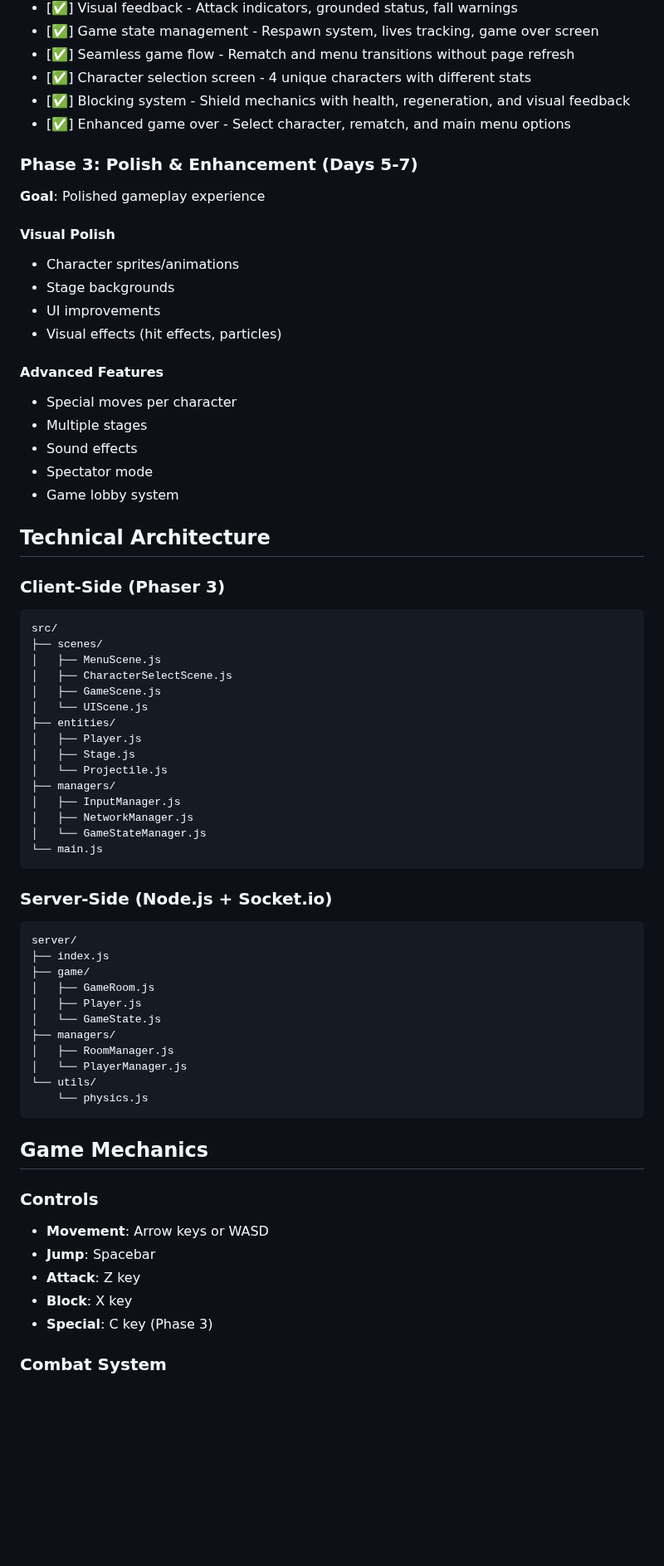
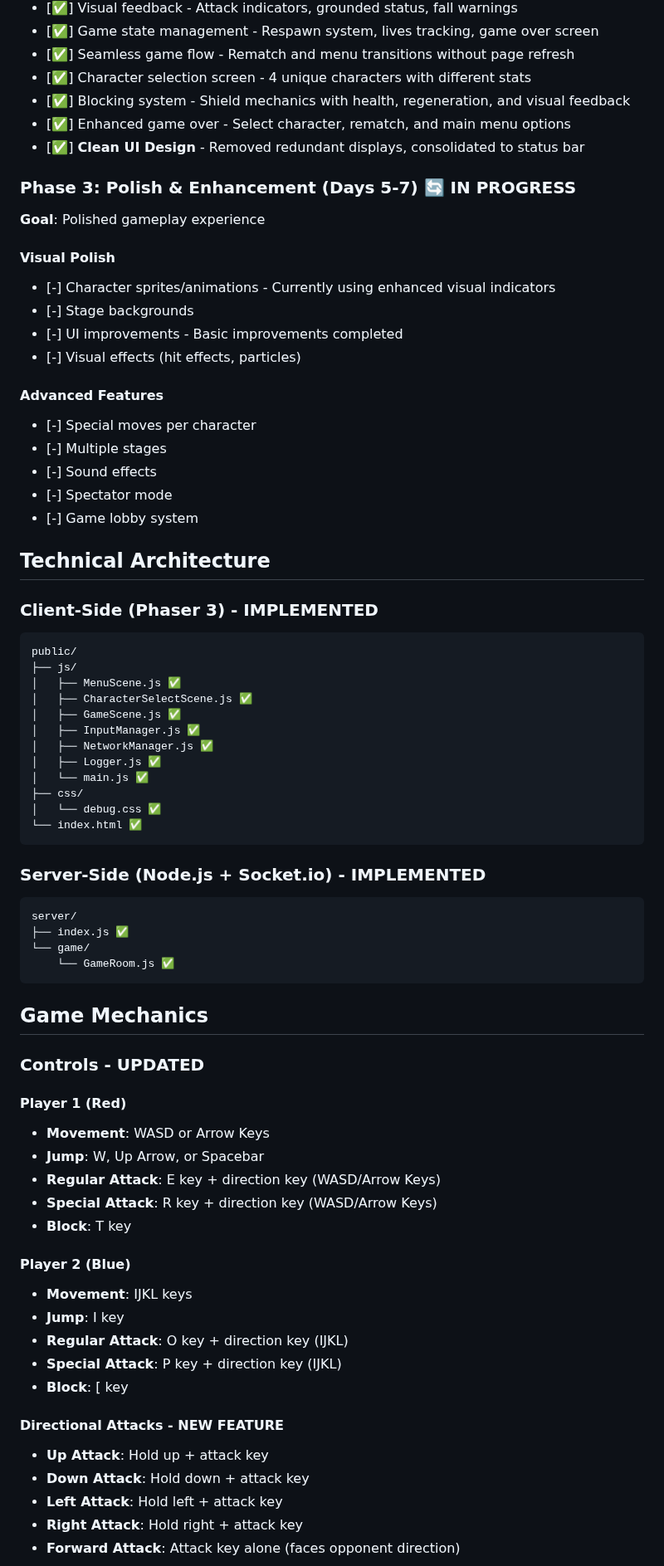
Before and after one commit to Duraman3444/SmashClone, a Markdown page: PRD.md, the part around one of its changes. Shown at 83% size. GitHub-like rendering; blank space fills up the shorter version.

````diff
--- a/PRD.md
+++ b/PRD.md
@@ -56,66 +66,71 @@ A simplified Super Smash Bros clone built with Phaser 3 and Socket.io, supportin
 - [✅] Character selection screen - 4 unique characters with different stats
 - [✅] Blocking system - Shield mechanics with health, regeneration, and visual feedback
 - [✅] Enhanced game over - Select character, rematch, and main menu options
+- [✅] **Clean UI Design** - Removed redundant displays, consolidated to status bar
 
-### Phase 3: Polish & Enhancement (Days 5-7)
+### Phase 3: Polish & Enhancement (Days 5-7) 🔄 IN PROGRESS
 **Goal**: Polished gameplay experience
 
 #### Visual Polish
-- Character sprites/animations
-- Stage backgrounds
-- UI improvements
-- Visual effects (hit effects, particles)
+- [-] Character sprites/animations - Currently using enhanced visual indicators
+- [-] Stage backgrounds
+- [-] UI improvements - Basic improvements completed
+- [-] Visual effects (hit effects, particles)
 
 #### Advanced Features
-- Special moves per character
-- Multiple stages
-- Sound effects
-- Spectator mode
-- Game lobby system
+- [-] Special moves per character
+- [-] Multiple stages
+- [-] Sound effects
+- [-] Spectator mode
+- [-] Game lobby system
 
 ## Technical Architecture
 
-### Client-Side (Phaser 3)
+### Client-Side (Phaser 3) - **IMPLEMENTED**
 ```
-src/
-├── scenes/
-│   ├── MenuScene.js
-│   ├── CharacterSelectScene.js
-│   ├── GameScene.js
-│   └── UIScene.js
-├── entities/
-│   ├── Player.js
-│   ├── Stage.js
-│   └── Projectile.js
-├── managers/
-│   ├── InputManager.js
-│   ├── NetworkManager.js
-│   └── GameStateManager.js
-└── main.js
+public/
+├── js/
+│   ├── MenuScene.js ✅
+│   ├── CharacterSelectScene.js ✅
+│   ├── GameScene.js ✅
+│   ├── InputManager.js ✅
+│   ├── NetworkManager.js ✅
+│   ├── Logger.js ✅
+│   └── main.js ✅
+├── css/
+│   └── debug.css ✅
+└── index.html ✅
 ```
 
-### Server-Side (Node.js + Socket.io)
+### Server-Side (Node.js + Socket.io) - **IMPLEMENTED**
 ```
 server/
-├── index.js
-├── game/
-│   ├── GameRoom.js
-│   ├── Player.js
-│   └── GameState.js
-├── managers/
-│   ├── RoomManager.js
-│   └── PlayerManager.js
-└── utils/
-    └── physics.js
+├── index.js ✅
+└── game/
+    └── GameRoom.js ✅
 ```
 
 ## Game Mechanics
 
-### Controls
-- **Movement**: Arrow keys or WASD
-- **Jump**: Spacebar
-- **Attack**: Z key
-- **Block**: X key
-- **Special**: C key (Phase 3)
+### Controls - **UPDATED**
+#### Player 1 (Red)
+- **Movement**: WASD or Arrow Keys
+- **Jump**: W, Up Arrow, or Spacebar
+- **Regular Attack**: E key + direction key (WASD/Arrow Keys)
+- **Special Attack**: R key + direction key (WASD/Arrow Keys)
+- **Block**: T key
 
-### Combat System
+#### Player 2 (Blue)
+- **Movement**: IJKL keys
+- **Jump**: I key
+- **Regular Attack**: O key + direction key (IJKL)
+- **Special Attack**: P key + direction key (IJKL)
+- **Block**: [ key
+
+#### Directional Attacks - **NEW FEATURE**
+- **Up Attack**: Hold up + attack key
+- **Down Attack**: Hold down + attack key
+- **Left Attack**: Hold left + attack key
+- **Right Attack**: Hold right + attack key
+- **Forward Attack**: Attack key alone (faces opponent direction)
+
````
Also changed, not shown: other parts of PRD.md (+77 -43 lines).
